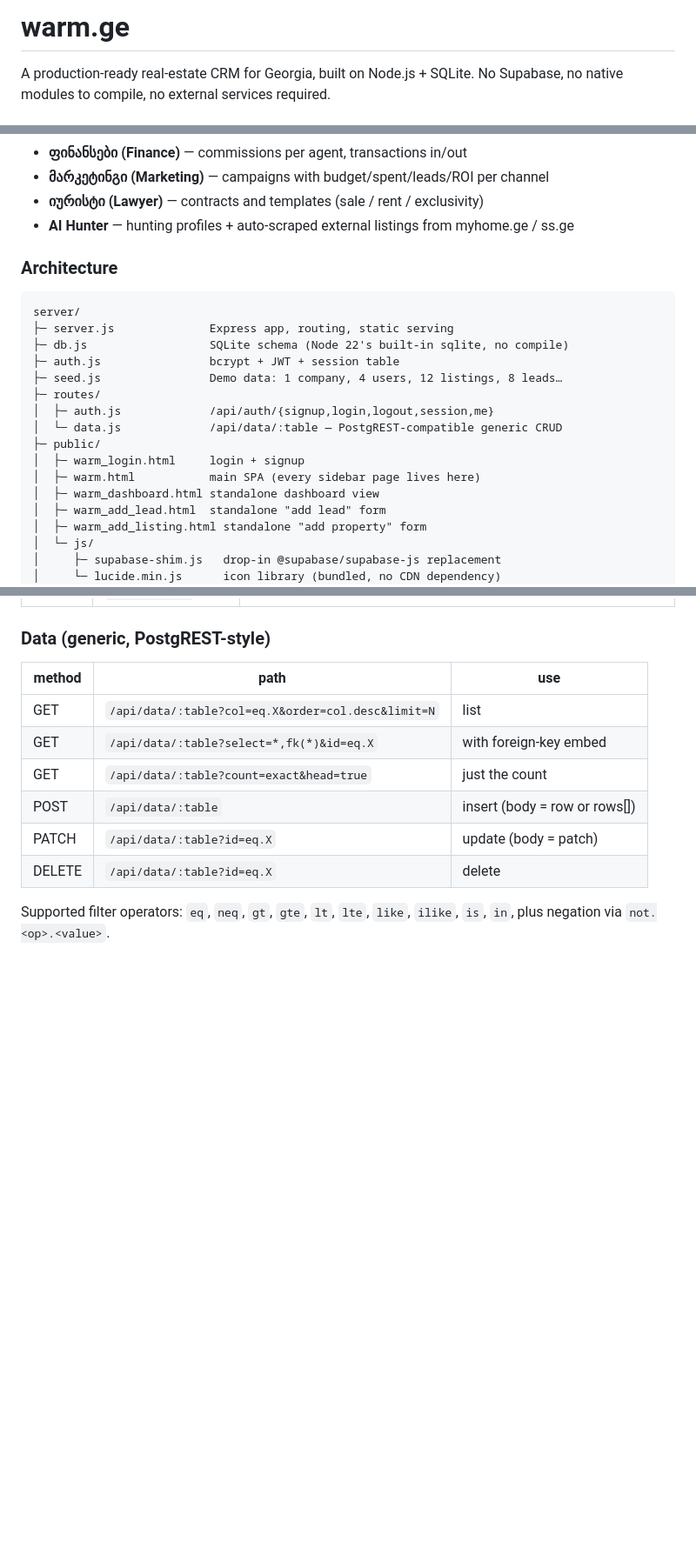
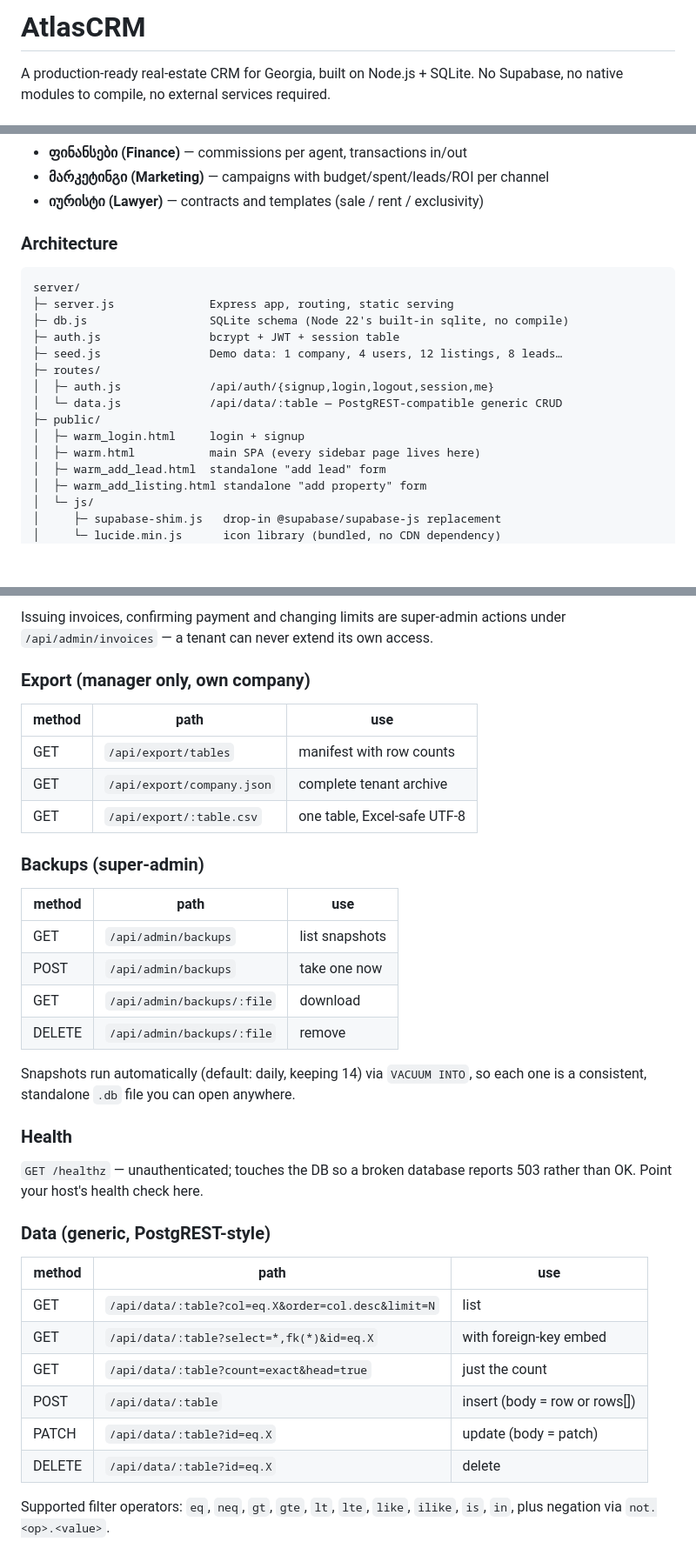
Before and after one commit to 5l3y3r1/AtlasCRM, a Markdown page: README.md, 3 parts joined by grey strips. Shown at 87% size. Drawn GitHub-style; blank space fills up the shorter version.

```diff
--- a/README.md
+++ b/README.md
@@ -1,4 +1,4 @@
-# warm.ge
+# AtlasCRM
 
 A production-ready real-estate CRM for Georgia, built on Node.js + SQLite. No Supabase, no native modules to compile, no external services required.
 
@@ -36,7 +36,6 @@ Open **http://localhost:3000** in your browser and log in with:
 - **ფინანსები (Finance)** — commissions per agent, transactions in/out
 - **მარკეტინგი (Marketing)** — campaigns with budget/spent/leads/ROI per channel
 - **იურისტი (Lawyer)** — contracts and templates (sale / rent / exclusivity)
-- **AI Hunter** — hunting profiles + auto-scraped external listings from myhome.ge / ss.ge
 
 ### Architecture
 
@@ -52,7 +51,6 @@ server/
 ├─ public/
 │  ├─ warm_login.html     login + signup
 │  ├─ warm.html           main SPA (every sidebar page lives here)
-│  ├─ warm_dashboard.html standalone dashboard view
 │  ├─ warm_add_lead.html  standalone "add lead" form
 │  ├─ warm_add_listing.html standalone "add property" form
 │  └─ js/
@@ -123,3 +161,27 @@ The current setup runs anywhere Node 22+ runs. Before exposing to the internet:
+Issuing invoices, confirming payment and changing limits are super-admin
+actions under `/api/admin/invoices` — a tenant can never extend its own access.
+
+### Export (manager only, own company)
+| method | path                         | use                            |
+|--------|------------------------------|--------------------------------|
+| GET    | `/api/export/tables`         | manifest with row counts       |
+| GET    | `/api/export/company.json`   | complete tenant archive        |
+| GET    | `/api/export/:table.csv`     | one table, Excel-safe UTF-8    |
+
+### Backups (super-admin)
+| method | path                        | use                             |
+|--------|-----------------------------|---------------------------------|
+| GET    | `/api/admin/backups`        | list snapshots                  |
+| POST   | `/api/admin/backups`        | take one now                    |
+| GET    | `/api/admin/backups/:file`  | download                        |
+| DELETE | `/api/admin/backups/:file`  | remove                          |
+
+Snapshots run automatically (default: daily, keeping 14) via `VACUUM INTO`, so
+each one is a consistent, standalone `.db` file you can open anywhere.
+
+### Health
+`GET /healthz` — unauthenticated; touches the DB so a broken database reports
+503 rather than OK. Point your host's health check here.
 
 ### Data (generic, PostgREST-style)
 | method | path                                             | use                          |
```
Also changed, not shown: other parts of README.md (+48 -8 lines).
